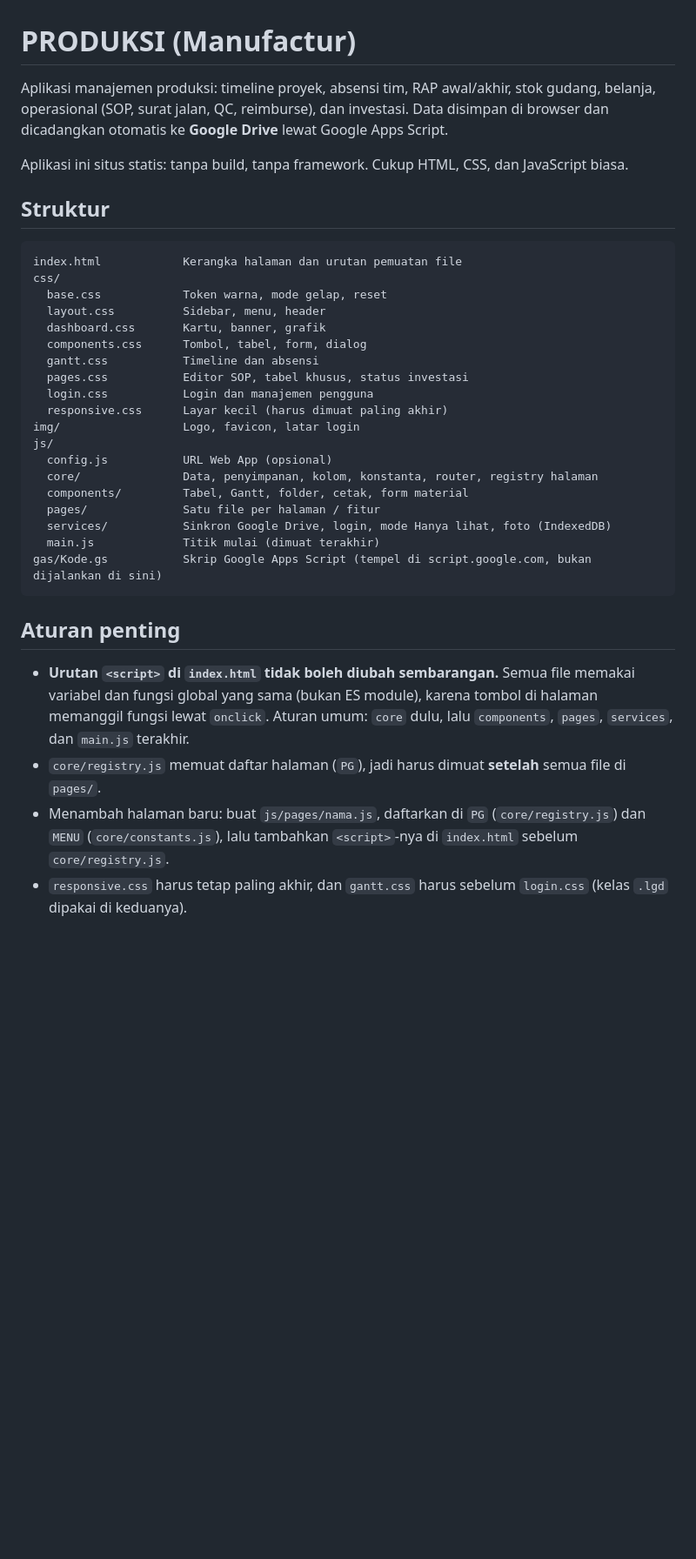
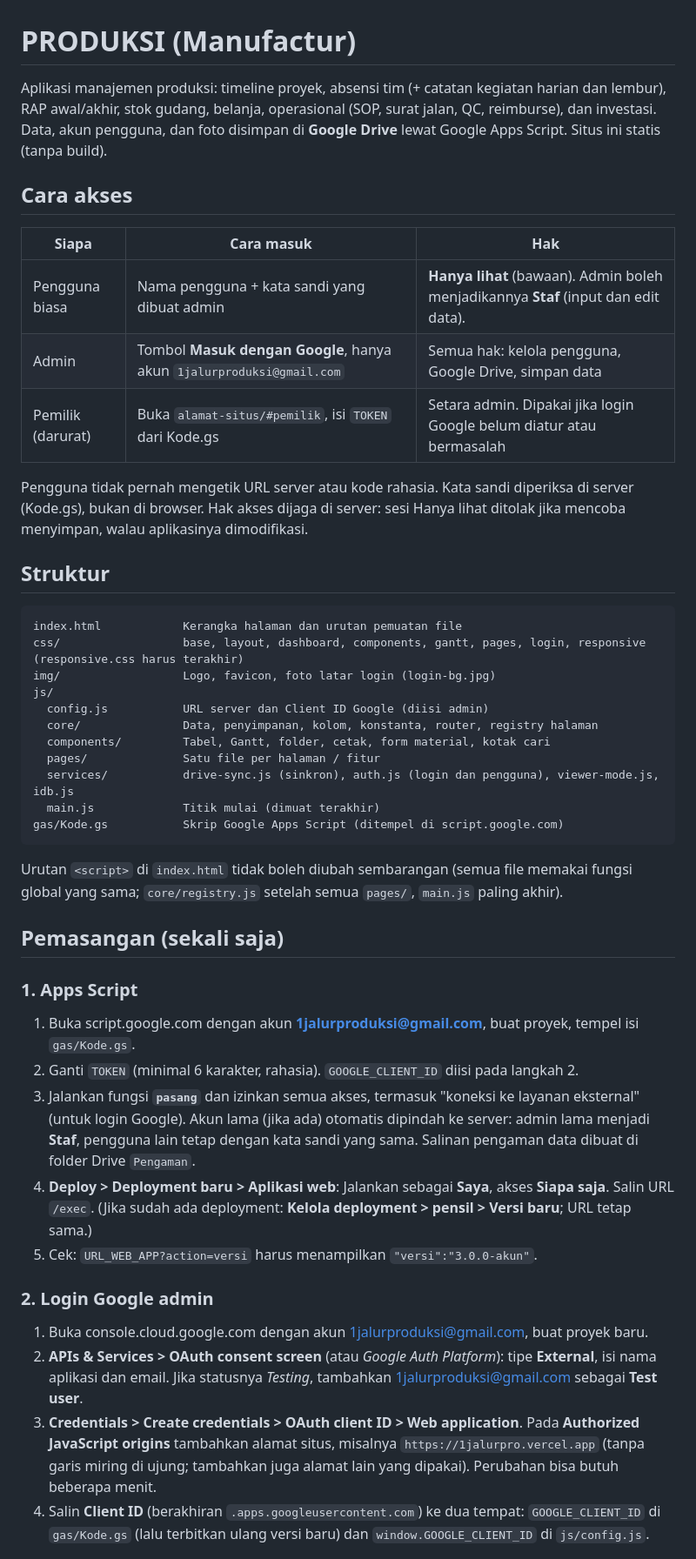
Before and after one commit to 1jalur/1jalur, a Markdown page: README.md, the part around one of its changes. Shown at 87% size. GitHub-like rendering; blank space fills up the shorter version.

````diff
--- a/README.md
+++ b/README.md
@@ -1,42 +1,58 @@
 # PRODUKSI (Manufactur)
 
-Aplikasi manajemen produksi: timeline proyek, absensi tim, RAP awal/akhir, stok gudang, belanja,
-operasional (SOP, surat jalan, QC, reimburse), dan investasi. Data disimpan di browser dan
-dicadangkan otomatis ke **Google Drive** lewat Google Apps Script.
+Aplikasi manajemen produksi: timeline proyek, absensi tim (+ catatan kegiatan harian dan lembur), RAP awal/akhir,
+stok gudang, belanja, operasional (SOP, surat jalan, QC, reimburse), dan investasi.
+Data, akun pengguna, dan foto disimpan di **Google Drive** lewat Google Apps Script. Situs ini statis (tanpa build).
 
-Aplikasi ini situs statis: tanpa build, tanpa framework. Cukup HTML, CSS, dan JavaScript biasa.
+## Cara akses
+
+| Siapa | Cara masuk | Hak |
+|---|---|---|
+| Pengguna biasa | Nama pengguna + kata sandi yang dibuat admin | **Hanya lihat** (bawaan). Admin boleh menjadikannya **Staf** (input dan edit data). |
+| Admin | Tombol **Masuk dengan Google**, hanya akun `1jalurproduksi@gmail.com` | Semua hak: kelola pengguna, Google Drive, simpan data |
+| Pemilik (darurat) | Buka `alamat-situs/#pemilik`, isi `TOKEN` dari Kode.gs | Setara admin. Dipakai jika login Google belum diatur atau bermasalah |
+
+Pengguna tidak pernah mengetik URL server atau kode rahasia. Kata sandi diperiksa di server (Kode.gs), bukan di browser.
+Hak akses dijaga di server: sesi Hanya lihat ditolak jika mencoba menyimpan, walau aplikasinya dimodifikasi.
 
 ## Struktur
 
 ```
 index.html            Kerangka halaman dan urutan pemuatan file
-css/
-  base.css            Token warna, mode gelap, reset
-  layout.css          Sidebar, menu, header
-  dashboard.css       Kartu, banner, grafik
-  components.css      Tombol, tabel, form, dialog
-  gantt.css           Timeline dan absensi
-  pages.css           Editor SOP, tabel khusus, status investasi
-  login.css           Login dan manajemen pengguna
-  responsive.css      Layar kecil (harus dimuat paling akhir)
-img/                  Logo, favicon, latar login
+css/                  base, layout, dashboard, components, gantt, pages, login, responsive (responsive.css harus terakhir)
+img/                  Logo, favicon, foto latar login (login-bg.jpg)
 js/
-  config.js           URL Web App (opsional)
+  config.js           URL server dan Client ID Google (diisi admin)
   core/               Data, penyimpanan, kolom, konstanta, router, registry halaman
-  components/         Tabel, Gantt, folder, cetak, form material
+  components/         Tabel, Gantt, folder, cetak, form material, kotak cari
   pages/              Satu file per halaman / fitur
-  services/           Sinkron Google Drive, login, mode Hanya lihat, foto (IndexedDB)
+  services/           drive-sync.js (sinkron), auth.js (login dan pengguna), viewer-mode.js, idb.js
   main.js             Titik mulai (dimuat terakhir)
-gas/Kode.gs           Skrip Google Apps Script (tempel di script.google.com, bukan dijalankan di sini)
+gas/Kode.gs           Skrip Google Apps Script (ditempel di script.google.com)
 ```
 
-## Aturan penting
+Urutan `<script>` di `index.html` tidak boleh diubah sembarangan (semua file memakai fungsi global yang sama;
+`core/registry.js` setelah semua `pages/`, `main.js` paling akhir).
 
-- **Urutan `<script>` di `index.html` tidak boleh diubah sembarangan.** Semua file memakai
-  variabel dan fungsi global yang sama (bukan ES module), karena tombol di halaman memanggil fungsi
-  lewat `onclick`. Aturan umum: `core` dulu, lalu `components`, `pages`, `services`, dan `main.js` terakhir.
-- `core/registry.js` memuat daftar halaman (`PG`), jadi harus dimuat **setelah** semua file di `pages/`.
-- Menambah halaman baru: buat `js/pages/nama.js`, daftarkan di `PG` (`core/registry.js`) dan `MENU`
-  (`core/constants.js`), lalu tambahkan `<script>`-nya di `index.html` sebelum `core/registry.js`.
-- `responsive.css` harus tetap paling akhir, dan `gantt.css` harus sebelum `login.css`
-  (kelas `.lgd` dipakai di keduanya).
+## Pemasangan (sekali saja)
+
+### 1. Apps Script
+1. Buka script.google.com dengan akun **1jalurproduksi@gmail.com**, buat proyek, tempel isi `gas/Kode.gs`.
+2. Ganti `TOKEN` (minimal 6 karakter, rahasia). `GOOGLE_CLIENT_ID` diisi pada langkah 2.
+3. Jalankan fungsi **`pasang`** dan izinkan semua akses, termasuk "koneksi ke layanan eksternal" (untuk login Google).
+   Akun lama (jika ada) otomatis dipindah ke server: admin lama menjadi **Staf**, pengguna lain tetap dengan kata sandi yang sama.
+   Salinan pengaman data dibuat di folder Drive `Pengaman`.
+4. **Deploy > Deployment baru > Aplikasi web**: Jalankan sebagai **Saya**, akses **Siapa saja**. Salin URL `/exec`.
+   (Jika sudah ada deployment: **Kelola deployment > pensil > Versi baru**; URL tetap sama.)
+5. Cek: `URL_WEB_APP?action=versi` harus menampilkan `"versi":"3.0.0-akun"`.
+
+### 2. Login Google admin
+1. Buka console.cloud.google.com dengan akun 1jalurproduksi@gmail.com, buat proyek baru.
+2. **APIs & Services > OAuth consent screen** (atau *Google Auth Platform*): tipe **External**, isi nama aplikasi dan email.
+   Jika statusnya *Testing*, tambahkan 1jalurproduksi@gmail.com sebagai **Test user**.
+3. **Credentials > Create credentials > OAuth client ID > Web application**.
+   Pada **Authorized JavaScript origins** tambahkan alamat situs, misalnya `https://1jalurpro.vercel.app`
+   (tanpa garis miring di ujung; tambahkan juga alamat lain yang dipakai). Perubahan bisa butuh beberapa menit.
+4. Salin **Client ID** (berakhiran `.apps.googleusercontent.com`) ke dua tempat:
+   `GOOGLE_CLIENT_ID` di `gas/Kode.gs` (lalu terbitkan ulang versi baru) dan `window.GOOGLE_CLIENT_ID` di `js/config.js`.
+
````
Also changed, not shown: other parts of README.md (+17 -31 lines).
